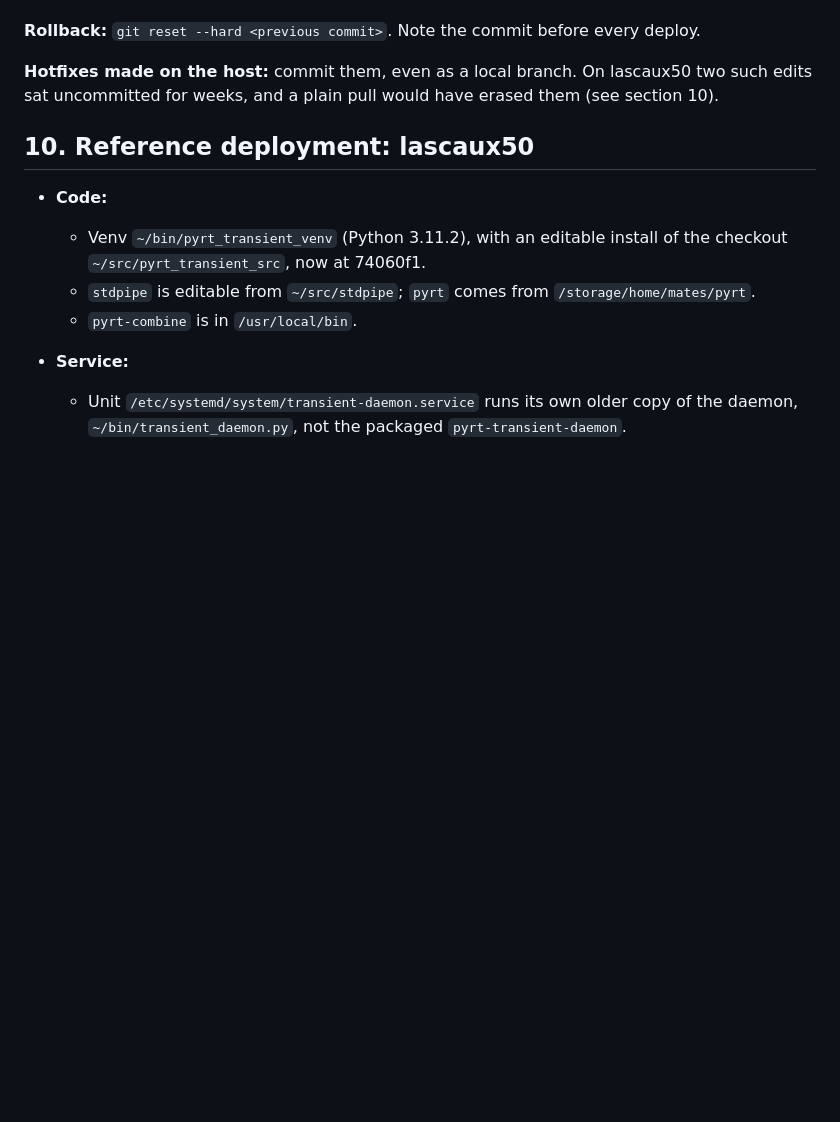
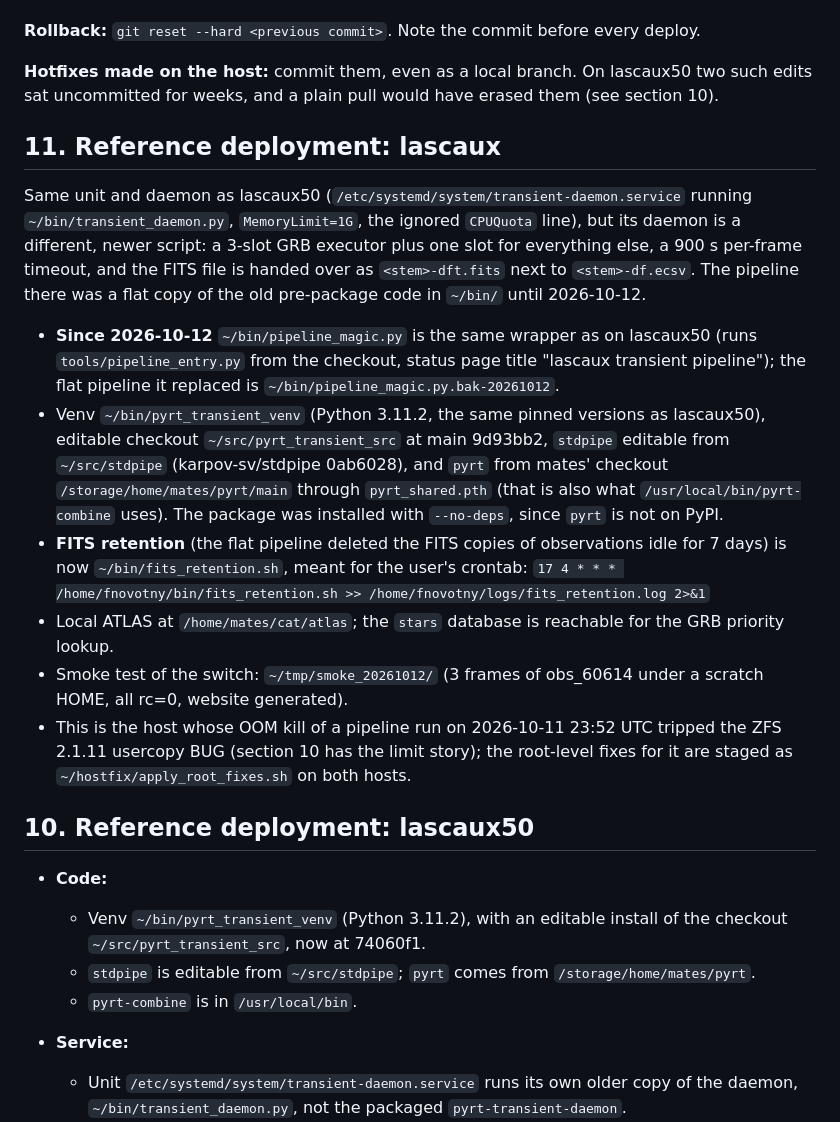
Before and after one commit to fn0v0tny/pyrt-transients, a Markdown page: DEPLOYMENT.md, the part around the change. Drawn GitHub-style; blank space fills up the shorter version.

Commit message:
DEPLOYMENT: lascaux now runs the packaged pipeline
Co-Authored-By: Claude Fable 5.1 <noreply@anthropic.com>

```diff
--- a/DEPLOYMENT.md
+++ b/DEPLOYMENT.md
@@ -477,6 +477,39 @@ every deploy.
 lascaux50 two such edits sat uncommitted for weeks, and a plain pull would
 have erased them (see section 10).
 
+## 11. Reference deployment: lascaux
+
+Same unit and daemon as lascaux50 (`/etc/systemd/system/transient-daemon.service`
+running `~/bin/transient_daemon.py`, `MemoryLimit=1G`, the ignored `CPUQuota`
+line), but its daemon is a different, newer script: a 3-slot GRB executor plus
+one slot for everything else, a 900 s per-frame timeout, and the FITS file is
+handed over as `<stem>-dft.fits` next to `<stem>-df.ecsv`. The pipeline there
+was a flat copy of the old pre-package code in `~/bin/` until 2026-10-12.
+
+- **Since 2026-10-12** `~/bin/pipeline_magic.py` is the same wrapper as on
+  lascaux50 (runs `tools/pipeline_entry.py` from the checkout, status page
+  title "lascaux transient pipeline"); the flat pipeline it replaced is
+  `~/bin/pipeline_magic.py.bak-20261012`.
+- Venv `~/bin/pyrt_transient_venv` (Python 3.11.2, the same pinned versions
+  as lascaux50), editable checkout `~/src/pyrt_transient_src` at main
+  9d93bb2, `stdpipe` editable from `~/src/stdpipe` (karpov-sv/stdpipe
+  0ab6028), and `pyrt` from mates' checkout `/storage/home/mates/pyrt/main`
+  through `pyrt_shared.pth` (that is also what `/usr/local/bin/pyrt-combine`
+  uses). The package was installed with `--no-deps`, since `pyrt` is not on
+  PyPI.
+- **FITS retention** (the flat pipeline deleted the FITS copies of
+  observations idle for 7 days) is now `~/bin/fits_retention.sh`, meant for
+  the user's crontab:
+  `17 4 * * * /home/fnovotny/bin/fits_retention.sh >> /home/fnovotny/logs/fits_retention.log 2>&1`
+- Local ATLAS at `/home/mates/cat/atlas`; the `stars` database is reachable
+  for the GRB priority lookup.
+- Smoke test of the switch: `~/tmp/smoke_20261012/` (3 frames of obs_60614
+  under a scratch HOME, all rc=0, website generated).
+- This is the host whose OOM kill of a pipeline run on 2026-10-11 23:52 UTC
+  tripped the ZFS 2.1.11 usercopy BUG (section 10 has the limit story);
+  the root-level fixes for it are staged as `~/hostfix/apply_root_fixes.sh`
+  on both hosts.
+
 ## 10. Reference deployment: lascaux50
 
 - **Code:**
```
